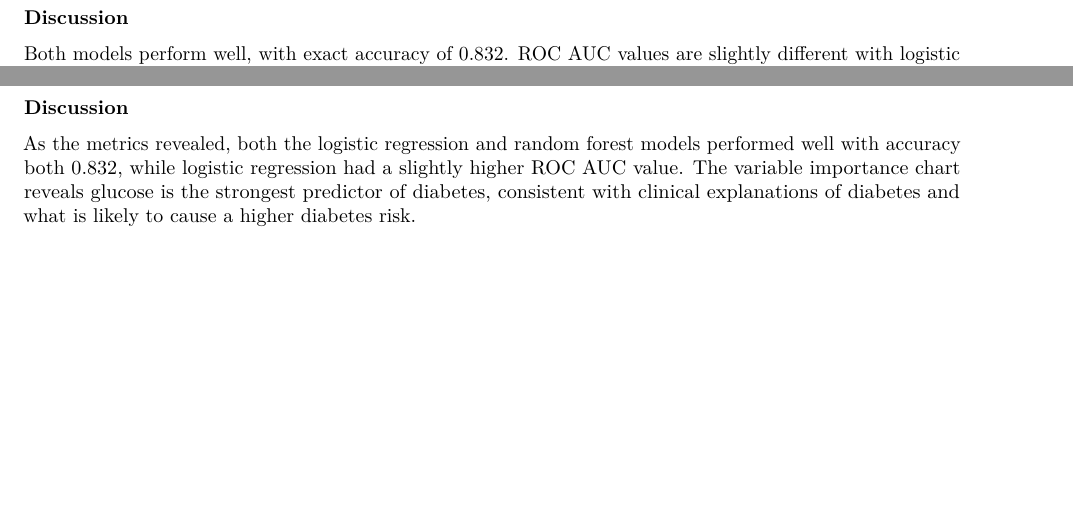
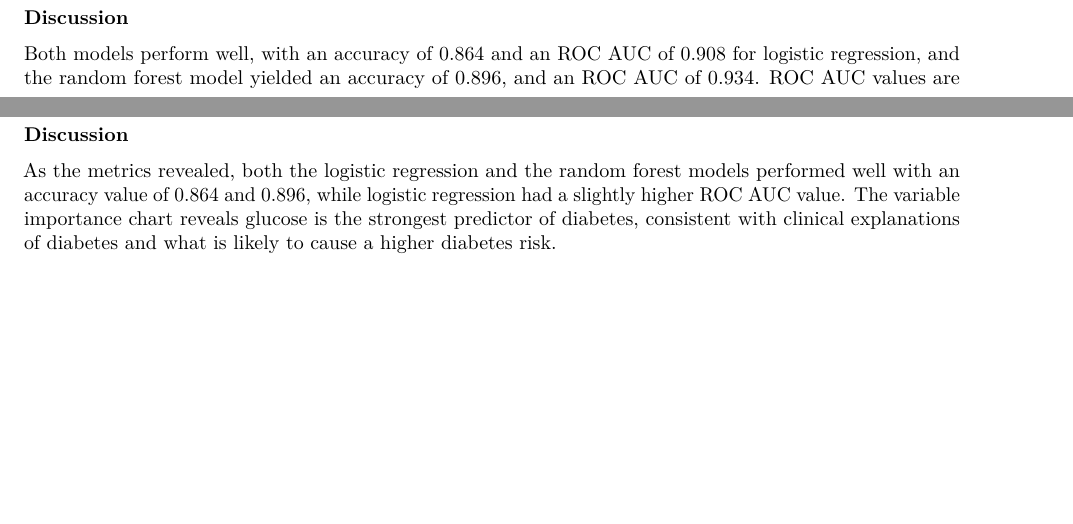
Before and after one commit to katmrodriguez/Diabetes-Predictive-Models, an R Markdown document (Rodriguez_Katherine_Diabetes_Code.Rmd): two parts of pages 4 and 6 of 6, joined at a grey line, cut so that both start at the same text. Rendered offline with R 4.5, knitr and Pandoc, then LaTeX, with nearby package versions; some code elsewhere in the file could not run offline.

Commit message:
Update rmd

```diff
--- a/Rodriguez_Katherine_Diabetes_Code.Rmd
+++ b/Rodriguez_Katherine_Diabetes_Code.Rmd
@@ -136,7 +136,7 @@ bind_rows(metrics_logit, metrics_rf)
 
 **Discussion**
 
-Both models perform well, with exact accuracy of 0.832.
+Both models perform well, with an accuracy of 0.864 and an ROC AUC of 0.908 for logistic regression, and the random forest model yielded an accuracy of 0.896, and an ROC AUC of 0.934.
 ROC AUC values are slightly different with logistic regression at 0.883,
 and random forest at 0.874
 
@@ -186,8 +186,8 @@ ggsave("results/variable_importance.png", varimp_plot, width = 6, height = 4)
 
 **Discussion**
 
-As the metrics revealed, both the logistic regression and random forest
-models performed well with accuracy both 0.832, while logistic regression
+As the metrics revealed, both the logistic regression and the random forest
+models performed well with an accuracy value of 0.864 and 0.896, while logistic regression
 had a slightly higher ROC AUC value. The variable importance chart reveals
 glucose is the strongest predictor of diabetes, consistent with clinical
 explanations of diabetes and what is likely to cause a higher diabetes risk.
```
